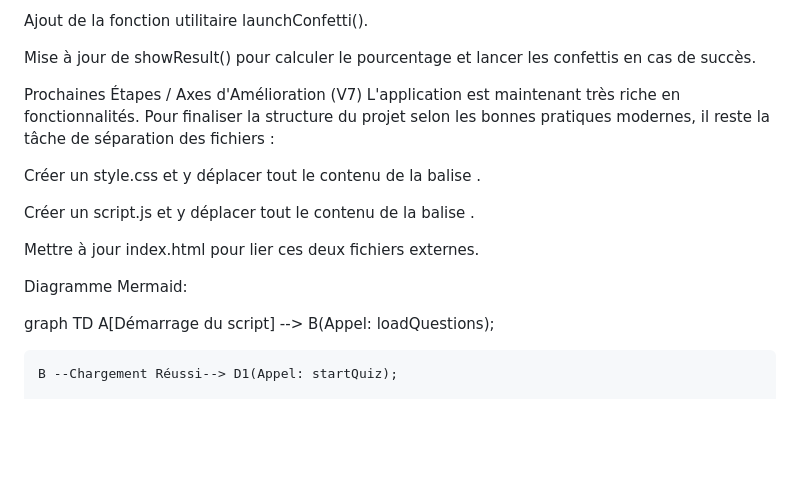
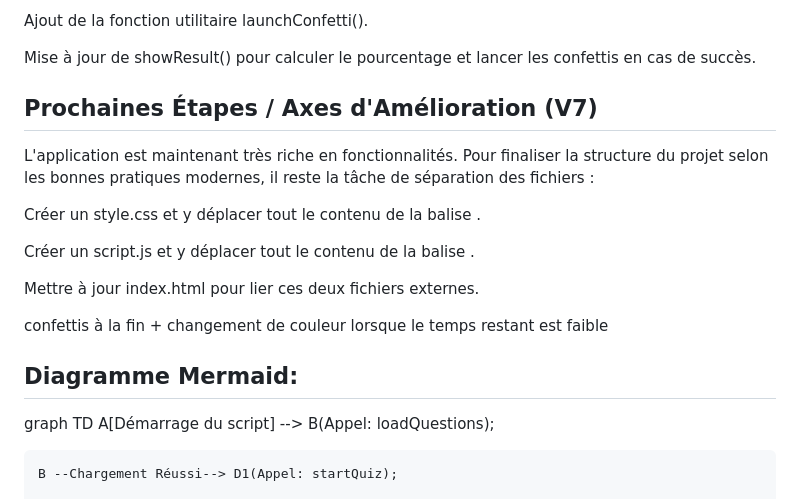
Before and after one commit to Ouarkia/cv, a Markdown page: projet6.md, the part around the change printed below. Rendered like a GitHub page; blank space fills up the shorter version.

```diff
--- a/projet6.md
+++ b/projet6.md
@@ -53,7 +53,7 @@ Ajout de la fonction utilitaire launchConfetti().
 
 Mise à jour de showResult() pour calculer le pourcentage et lancer les confettis en cas de succès.
 
-Prochaines Étapes / Axes d'Amélioration (V7)
+## Prochaines Étapes / Axes d'Amélioration (V7)
 L'application est maintenant très riche en fonctionnalités. Pour finaliser la structure du projet selon les bonnes pratiques modernes, il reste la tâche de séparation des fichiers :
 
 Créer un style.css et y déplacer tout le contenu de la balise <style>.
@@ -62,8 +62,10 @@ Créer un script.js et y déplacer tout le contenu de la balise <script>.
 
 Mettre à jour index.html pour lier ces deux fichiers externes.
 
+confettis à la fin + changement de couleur lorsque le temps restant est faible
 
-Diagramme Mermaid:
+
+## Diagramme Mermaid:
 
 graph TD
     A[Démarrage du script] --> B(Appel: loadQuestions);
```
Also changed, not shown: other parts of projet6.md (+3 -3 lines).
